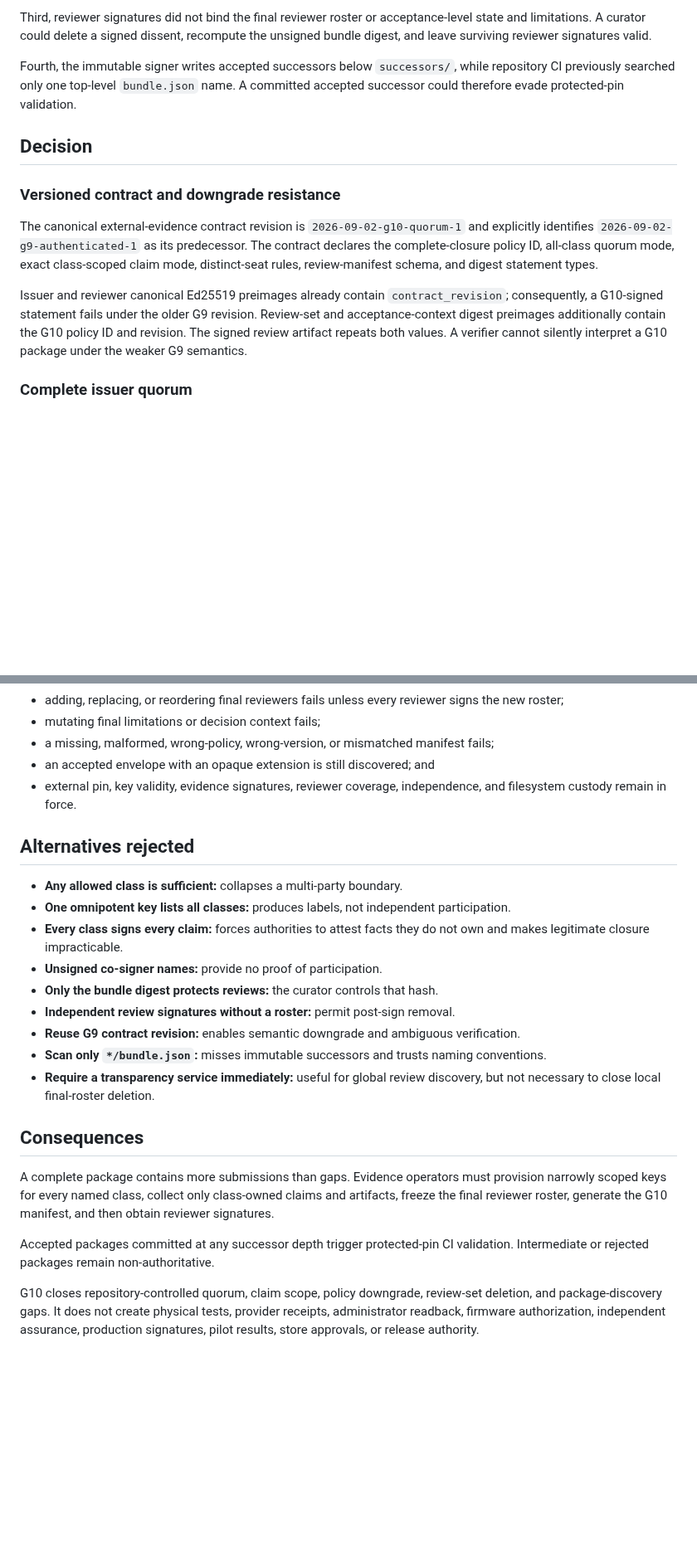
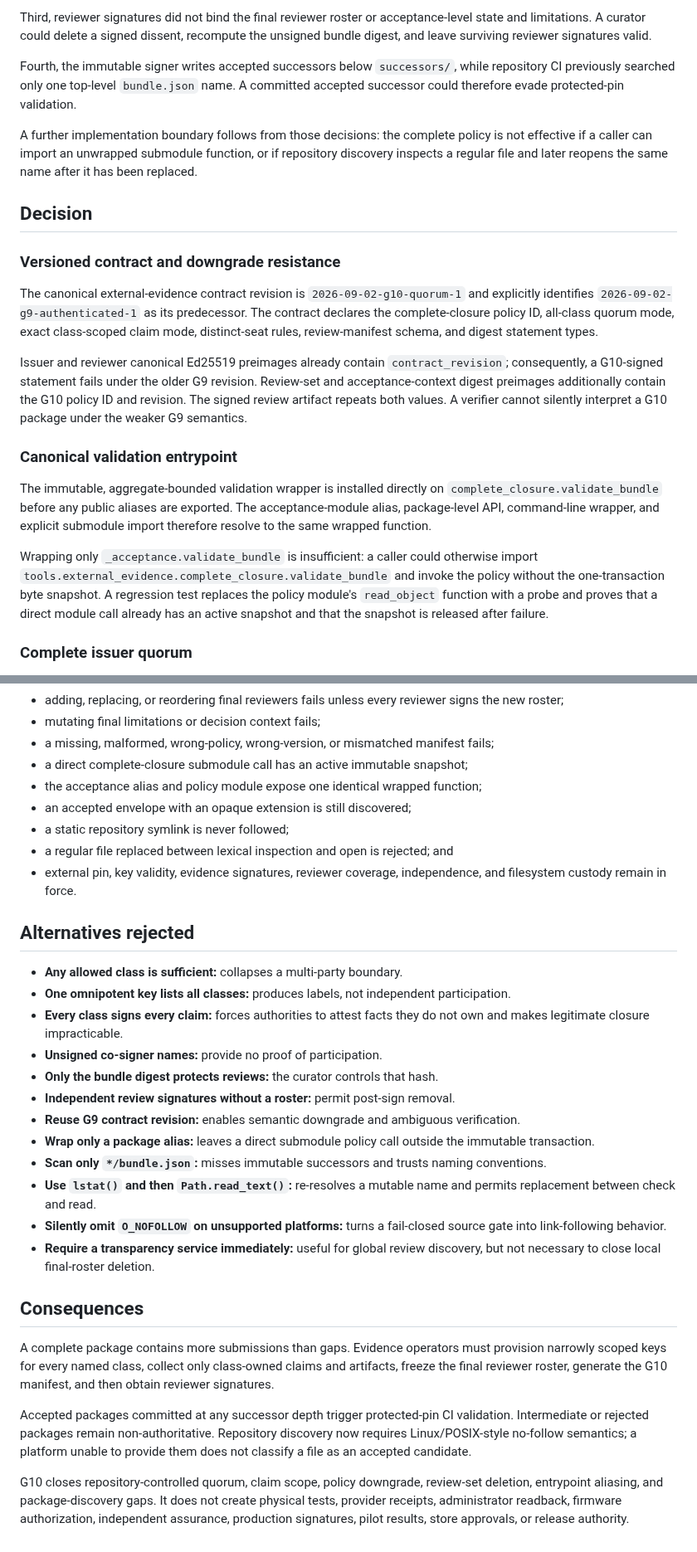
Before and after one commit to TrillionniumFoundation/hepta-glasses, a Markdown page: docs/adr/ADR-0008-authority-quorum-and-review-set-integrity.md, 2 parts joined by grey strips. Shown at 83% size. Drawn GitHub-style; blank space fills up the shorter version.

Commit message:
docs(g10): make entrypoint and discovery identity normative

```diff
--- a/docs/adr/ADR-0008-authority-quorum-and-review-set-integrity.md
+++ b/docs/adr/ADR-0008-authority-quorum-and-review-set-integrity.md
@@ -33,6 +33,11 @@ Fourth, the immutable signer writes accepted successors below `successors/`,
 while repository CI previously searched only one top-level `bundle.json` name.
 A committed accepted successor could therefore evade protected-pin validation.
 
+A further implementation boundary follows from those decisions: the complete
+policy is not effective if a caller can import an unwrapped submodule function,
+or if repository discovery inspects a regular file and later reopens the same
+name after it has been replaced.
+
 ## Decision
 
 ### Versioned contract and downgrade resistance
@@ -49,6 +54,20 @@ G9 revision. Review-set and acceptance-context digest preimages additionally
 contain the G10 policy ID and revision. The signed review artifact repeats both
 values. A verifier cannot silently interpret a G10 package under the weaker G9
 semantics.
+
+### Canonical validation entrypoint
+
+The immutable, aggregate-bounded validation wrapper is installed directly on
+`complete_closure.validate_bundle` before any public aliases are exported. The
+acceptance-module alias, package-level API, command-line wrapper, and explicit
+submodule import therefore resolve to the same wrapped function.
+
+Wrapping only `_acceptance.validate_bundle` is insufficient: a caller could
+otherwise import `tools.external_evidence.complete_closure.validate_bundle`
+and invoke the policy without the one-transaction byte snapshot. A regression
+test replaces the policy module's `read_object` function with a probe and proves
+that a direct module call already has an active snapshot and that the snapshot
+is released after failure.
 
 ### Complete issuer quorum
 
@@ -166,7 +196,11 @@ The deterministic suite proves that:
 - mutating final limitations or decision context fails;
 - a missing, malformed, wrong-policy, wrong-version, or mismatched manifest
   fails;
-- an accepted envelope with an opaque extension is still discovered; and
+- a direct complete-closure submodule call has an active immutable snapshot;
+- the acceptance alias and policy module expose one identical wrapped function;
+- an accepted envelope with an opaque extension is still discovered;
+- a static repository symlink is never followed;
+- a regular file replaced between lexical inspection and open is rejected; and
 - external pin, key validity, evidence signatures, reviewer coverage,
   independence, and filesystem custody remain in force.
 
@@ -182,8 +216,14 @@ The deterministic suite proves that:
 - **Independent review signatures without a roster:** permit post-sign removal.
 - **Reuse G9 contract revision:** enables semantic downgrade and ambiguous
   verification.
+- **Wrap only a package alias:** leaves a direct submodule policy call outside
+  the immutable transaction.
 - **Scan only `*/bundle.json`:** misses immutable successors and trusts naming
   conventions.
+- **Use `lstat()` and then `Path.read_text()`:** re-resolves a mutable name and
+  permits replacement between check and read.
+- **Silently omit `O_NOFOLLOW` on unsupported platforms:** turns a fail-closed
+  source gate into link-following behavior.
 - **Require a transparency service immediately:** useful for global review
   discovery, but not necessary to close local final-roster deletion.
 
@@ -196,9 +236,12 @@ manifest, and then obtain reviewer signatures.
 
 Accepted packages committed at any successor depth trigger protected-pin CI
 validation. Intermediate or rejected packages remain non-authoritative.
+Repository discovery now requires Linux/POSIX-style no-follow semantics; a
+platform unable to provide them does not classify a file as an accepted
+candidate.
 
 G10 closes repository-controlled quorum, claim scope, policy downgrade,
-review-set deletion, and package-discovery gaps. It does not create physical
-tests, provider receipts, administrator readback, firmware authorization,
-independent assurance, production signatures, pilot results, store approvals,
-or release authority.
+review-set deletion, entrypoint aliasing, and package-discovery gaps. It does
+not create physical tests, provider receipts, administrator readback, firmware
+authorization, independent assurance, production signatures, pilot results,
+store approvals, or release authority.
```
Also changed, not shown: other parts of docs/adr/ADR-0008-authority-quorum-and-review-set-integrity.md (+14 -3 lines).
